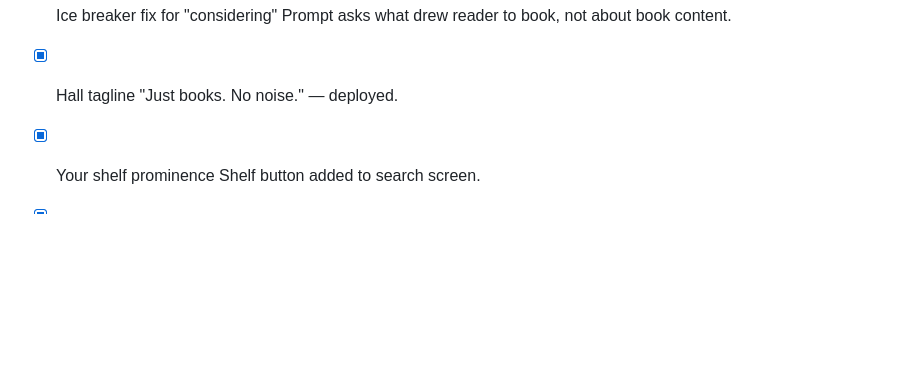
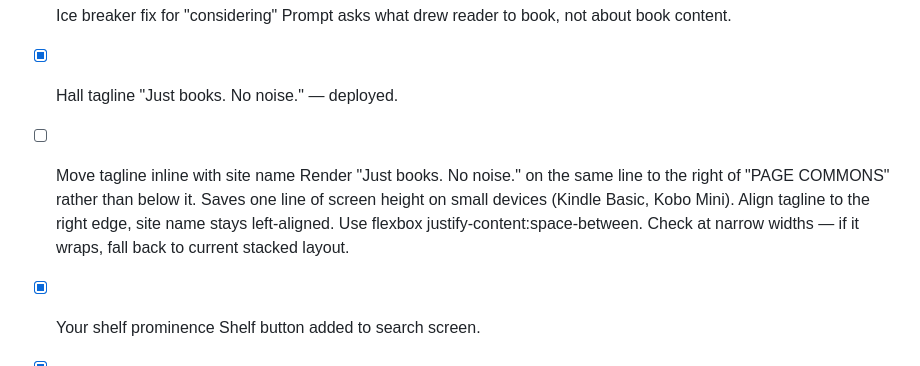
Before and after one commit to pagecommons/pagecommons, a Markdown page: pending.md, the part around the change. Drawn GitHub-style; blank space fills up the shorter version.

Commit message:
Pending: move tagline inline with site name heading
https://claude.ai/code/session_01LLsxyLciR1G3hn5KCixGBZ

```diff
--- a/pending.md
+++ b/pending.md
@@ -131,6 +131,18 @@ Do not work on Priority 4+ before launch.
 
 - [x] Hall tagline
       "Just books. No noise." — deployed.
+
+- [ ] Move tagline inline with site name
+      Render "Just books. No noise." on the
+      same line to the right of "PAGE COMMONS"
+      rather than below it.
+      Saves one line of screen height on
+      small devices (Kindle Basic, Kobo Mini).
+      Align tagline to the right edge,
+      site name stays left-aligned.
+      Use flexbox justify-content:space-between.
+      Check at narrow widths — if it wraps,
+      fall back to current stacked layout.
 
 - [x] Your shelf prominence
       Shelf button added to search screen.
```
